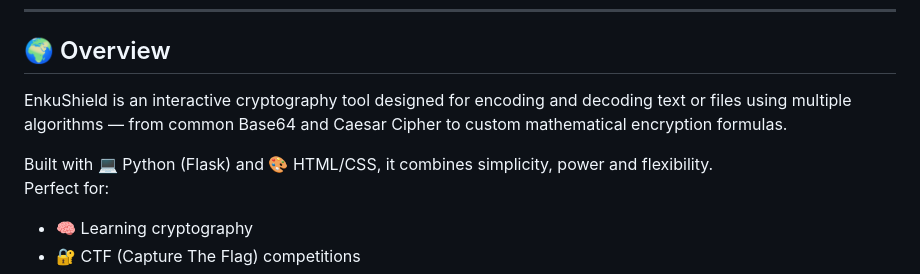
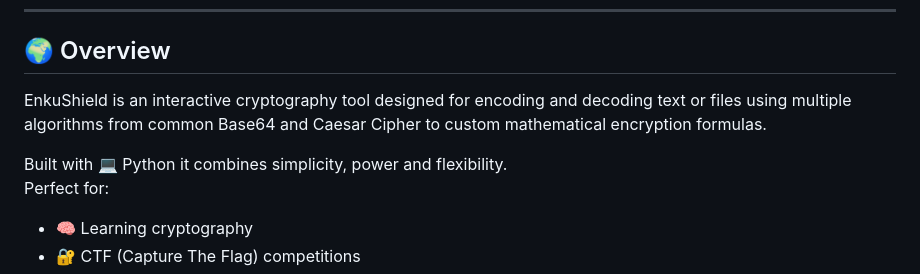
Before and after one commit to hisn00/EnkuShield, a Markdown page: README.md, the part around the change. GitHub-like rendering.

```diff
--- a/README.md
+++ b/README.md
@@ -9,9 +9,9 @@
 
 ## 🌍 Overview
 
-EnkuShield is an interactive cryptography tool designed for encoding and decoding text or files using multiple algorithms — from common Base64 and Caesar Cipher to custom mathematical encryption formulas.
+EnkuShield is an interactive cryptography tool designed for encoding and decoding text or files using multiple algorithms from common Base64 and Caesar Cipher to custom mathematical encryption formulas.
 
-Built with 💻 Python (Flask) and 🎨 HTML/CSS, it combines simplicity, power and flexibility.
+Built with 💻 Python it combines simplicity, power and flexibility.
 Perfect for:
 - 🧠 Learning cryptography
 - 🔐 CTF (Capture The Flag) competitions
```
